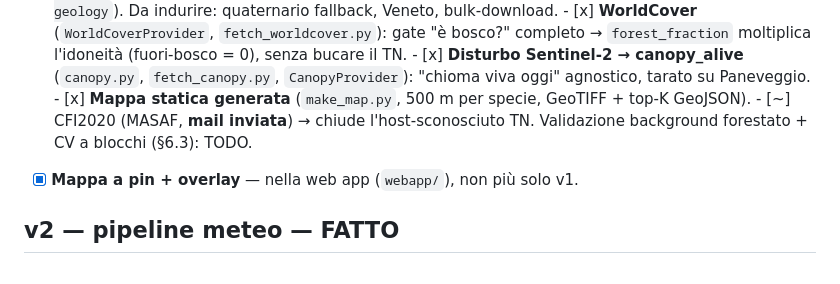
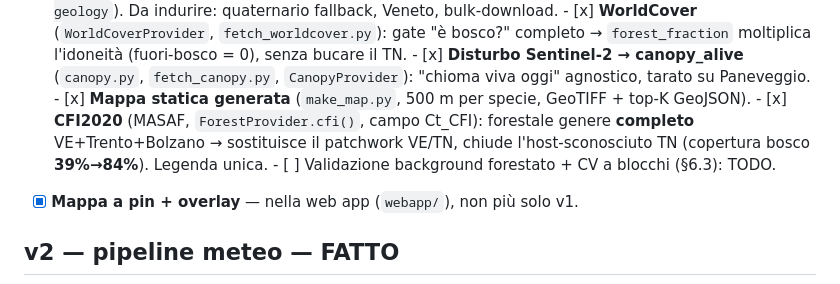
Before and after one commit to that-ugly-cat/pilze, a Markdown page: docs/ROADMAP.md, the part around the change. Rendered like a GitHub page.

```diff
--- a/docs/ROADMAP.md
+++ b/docs/ROADMAP.md
@@ -18,7 +18,9 @@ Ordine di costruzione (spec §8). Stato: **MVP end-to-end** (18 lug 2026).
       - [x] **WorldCover** (`WorldCoverProvider`, `fetch_worldcover.py`): gate "è bosco?" completo → `forest_fraction` moltiplica l'idoneità (fuori-bosco = 0), senza bucare il TN.
       - [x] **Disturbo Sentinel-2 → canopy_alive** (`canopy.py`, `fetch_canopy.py`, `CanopyProvider`): "chioma viva oggi" agnostico, tarato su Paneveggio.
       - [x] **Mappa statica generata** (`make_map.py`, 500 m per specie, GeoTIFF + top-K GeoJSON).
-      - [~] CFI2020 (MASAF, **mail inviata**) → chiude l'host-sconosciuto TN. Validazione background forestato + CV a blocchi (§6.3): TODO.
+      - [x] **CFI2020** (MASAF, `ForestProvider.cfi()`, campo Ct_CFI): forestale genere **completo** VE+Trento+Bolzano
+            → sostituisce il patchwork VE/TN, chiude l'host-sconosciuto TN (copertura bosco **39%→84%**). Legenda unica.
+      - [ ] Validazione background forestato + CV a blocchi (§6.3): TODO.
 - [x] **Mappa a pin + overlay** — nella web app (`webapp/`), non più solo v1.
 
 ## v2 — pipeline meteo — FATTO
```
Also changed, not shown: README.md (+6 -5 lines).
